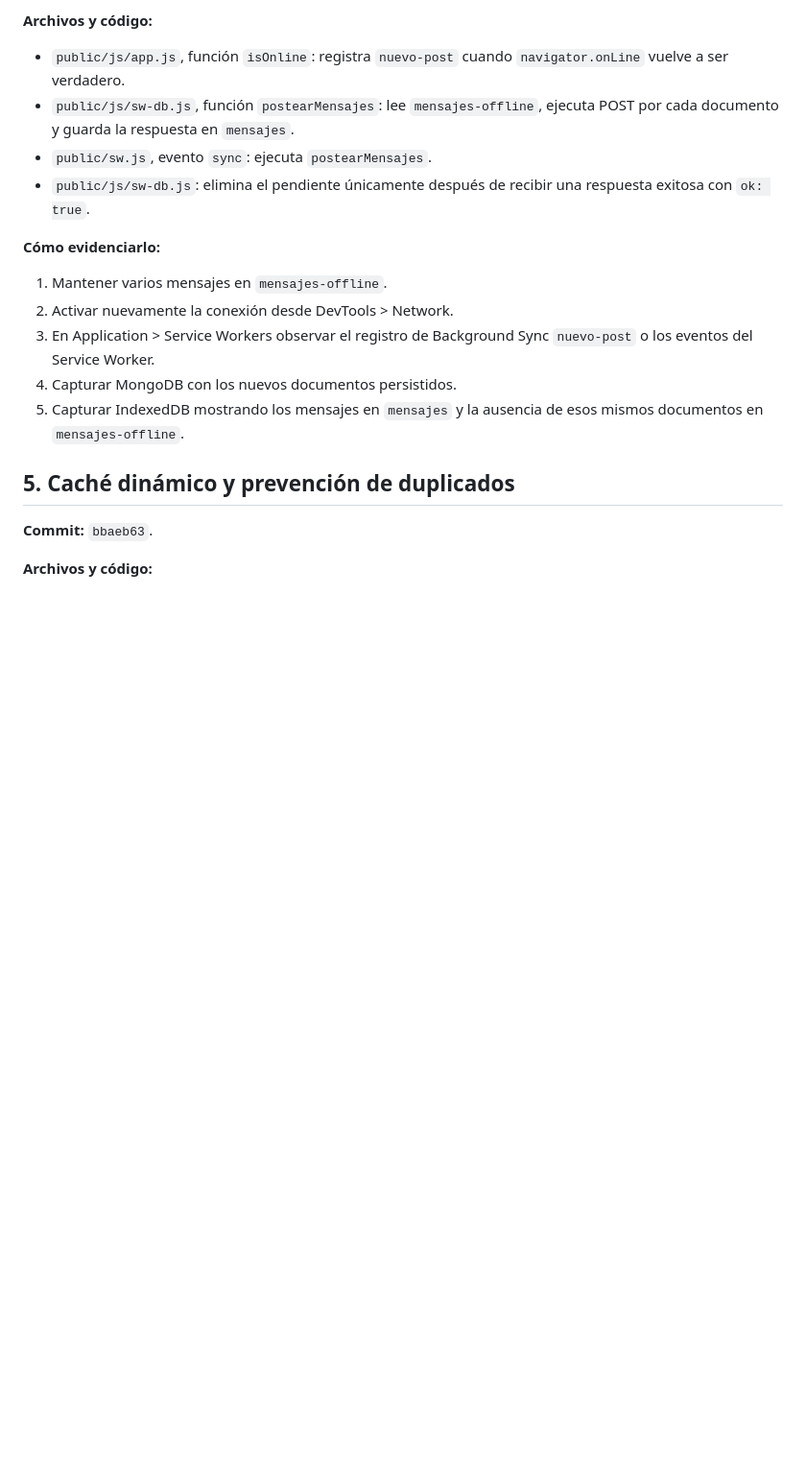
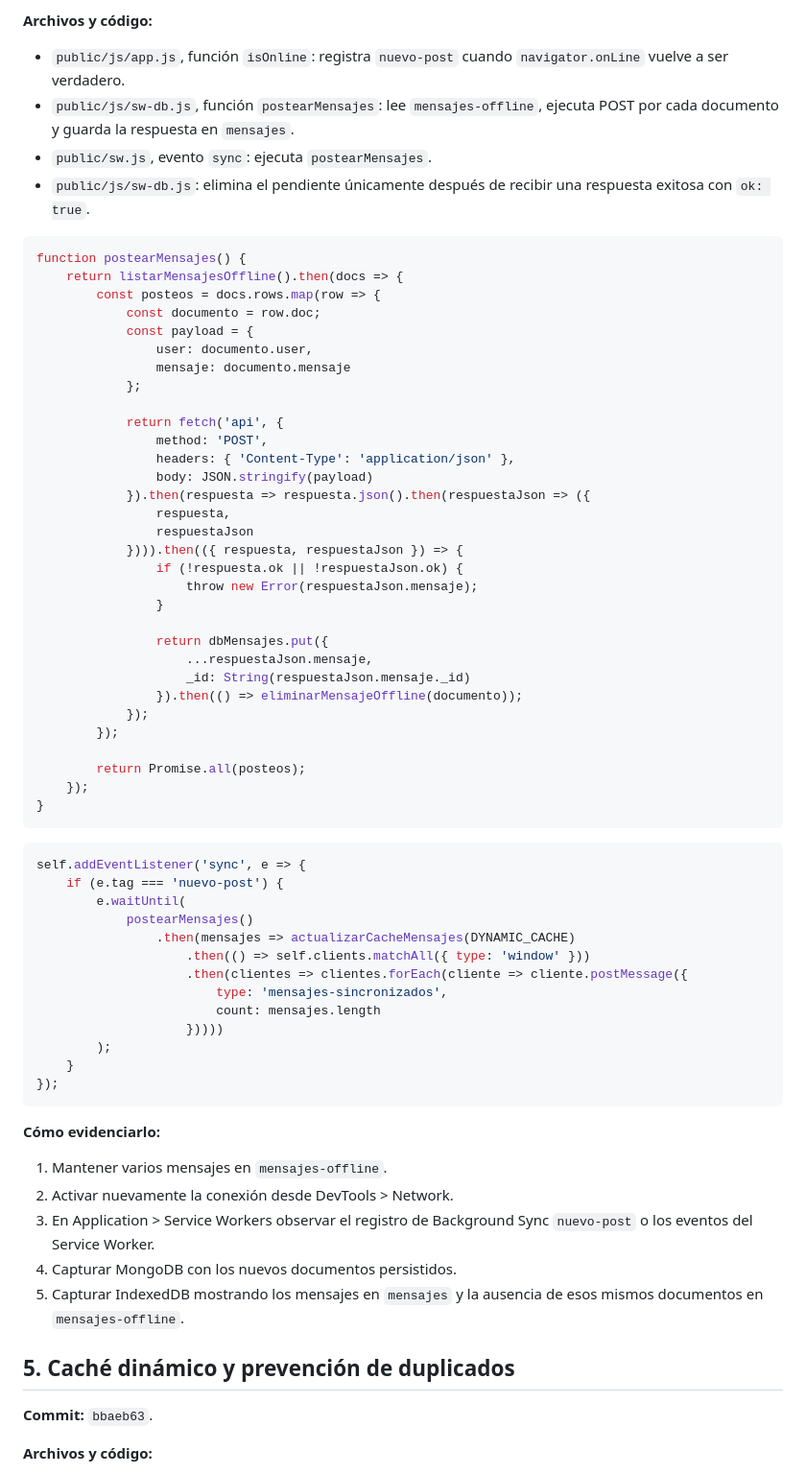
Before and after one commit to la00429/offlineSy_2, a Markdown page: INFORME_TALLER_OFFLINE_SYNCHRONIZATION.md, the part around one of its changes. Shown at 96% size. Drawn GitHub-style; blank space fills up the shorter version.

Commit message:
Taller: implementar manejo de mensajes en la API y sincronización offline

````diff
--- a/INFORME_TALLER_OFFLINE_SYNCHRONIZATION.md
+++ b/INFORME_TALLER_OFFLINE_SYNCHRONIZATION.md
@@ -109,6 +153,56 @@ PouchDB utiliza IndexedDB en el navegador. `guardarMensajeOffline` crea el docum
 - `public/sw.js`, evento `sync`: ejecuta `postearMensajes`.
 - `public/js/sw-db.js`: elimina el pendiente únicamente después de recibir una respuesta exitosa con `ok: true`.
 
+```js
+function postearMensajes() {
+	return listarMensajesOffline().then(docs => {
+		const posteos = docs.rows.map(row => {
+			const documento = row.doc;
+			const payload = {
+				user: documento.user,
+				mensaje: documento.mensaje
+			};
+
+			return fetch('api', {
+				method: 'POST',
+				headers: { 'Content-Type': 'application/json' },
+				body: JSON.stringify(payload)
+			}).then(respuesta => respuesta.json().then(respuestaJson => ({
+				respuesta,
+				respuestaJson
+			}))).then(({ respuesta, respuestaJson }) => {
+				if (!respuesta.ok || !respuestaJson.ok) {
+					throw new Error(respuestaJson.mensaje);
+				}
+
+				return dbMensajes.put({
+					...respuestaJson.mensaje,
+					_id: String(respuestaJson.mensaje._id)
+				}).then(() => eliminarMensajeOffline(documento));
+			});
+		});
+
+		return Promise.all(posteos);
+	});
+}
+```
+
+```js
+self.addEventListener('sync', e => {
+	if (e.tag === 'nuevo-post') {
+		e.waitUntil(
+			postearMensajes()
+				.then(mensajes => actualizarCacheMensajes(DYNAMIC_CACHE)
+					.then(() => self.clients.matchAll({ type: 'window' }))
+					.then(clientes => clientes.forEach(cliente => cliente.postMessage({
+						type: 'mensajes-sincronizados',
+						count: mensajes.length
+					}))))
+		);
+	}
+});
+```
+
 **Cómo evidenciarlo:**
 
 1. Mantener varios mensajes en `mensajes-offline`.
````
Also changed, not shown: other parts of INFORME_TALLER_OFFLINE_SYNCHRONIZATION.md (+126 -0 lines).
